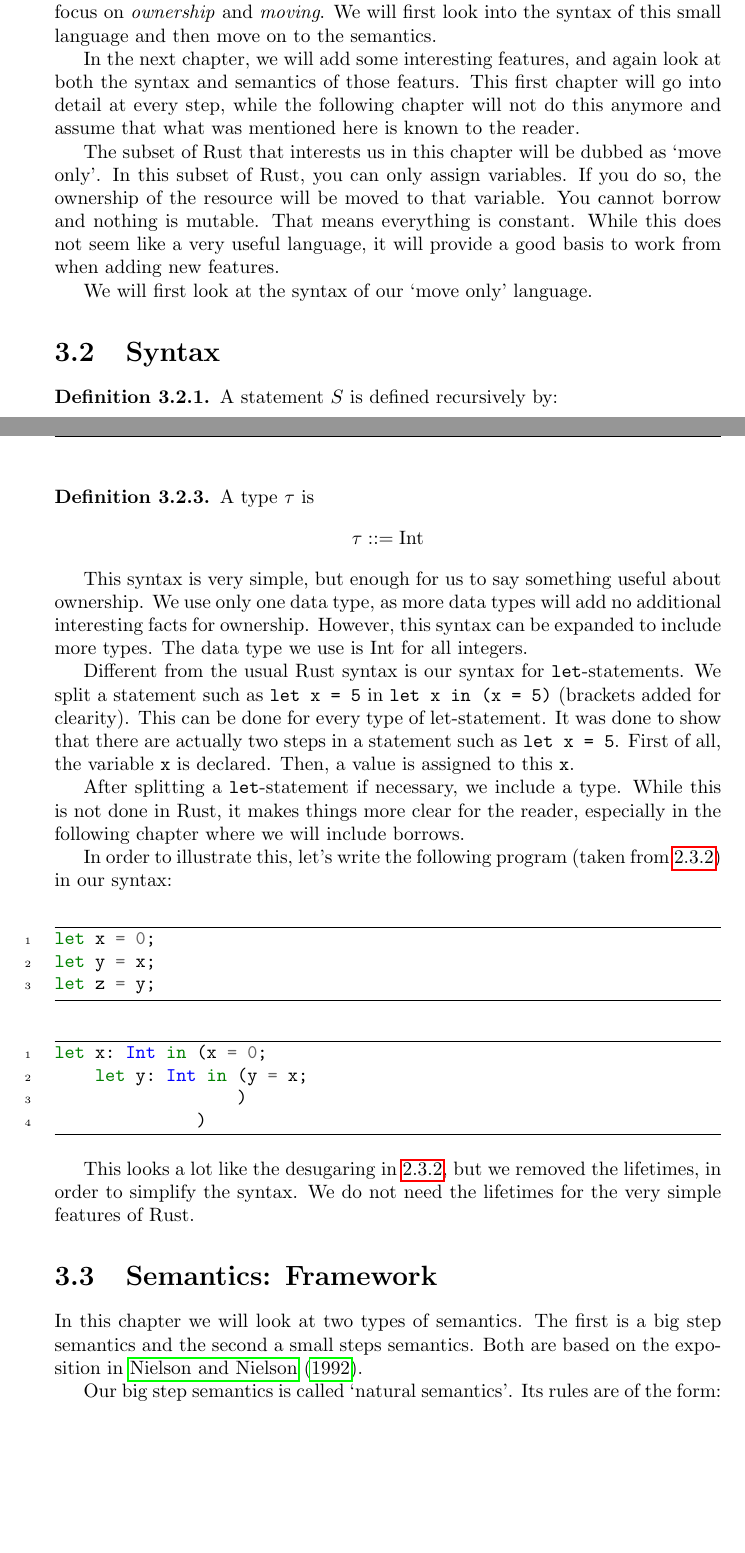
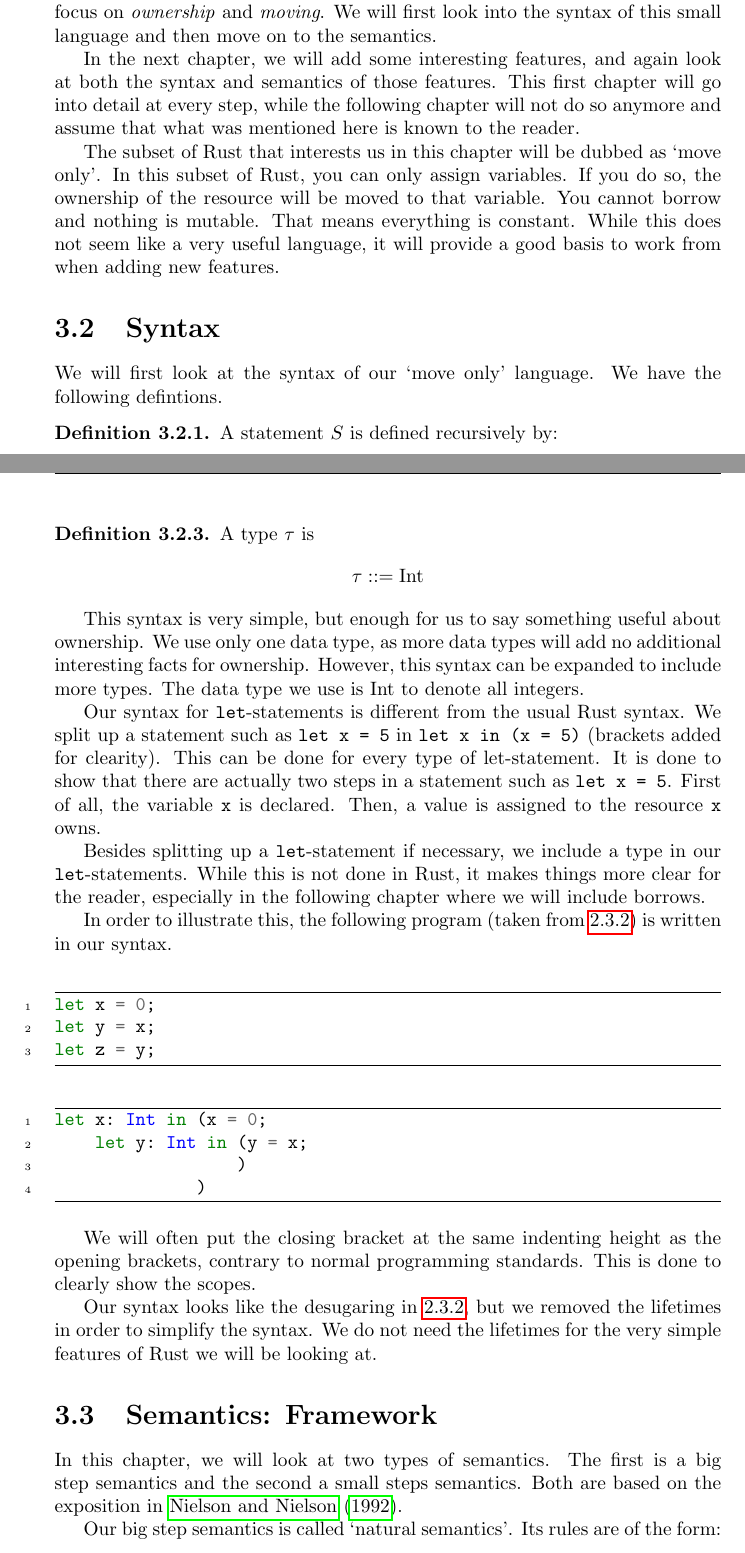
Before and after one commit to NienkeWessel/BachelorThesis, a LaTeX thesis (paper/main.tex, which reads paper/Chapters/moveonly.tex): two parts of pages 20 and 21 of 55, joined at a grey line, cut so that both start at the same text, the shorter picture padded with empty space. Compiled offline with pdfLaTeX.

Commit message:
Rewritten first part of chapter

```diff
--- a/paper/Chapters/moveonly.tex
+++ b/paper/Chapters/moveonly.tex
@@ -1,13 +1,13 @@
 \section{Introduction}
 In the following two chapters, we will look into two different subsets of Rust. This first chapter is concerned with a very simple language where we will just focus on \emph{ownership} and \emph{moving}. We will first look into the syntax of this small language and then move on to the semantics.
 
-In the next chapter, we will add some interesting features, and again look at both the syntax and semantics of those featurs. This first chapter will go into detail at every step, while the following chapter will not do this anymore and assume that what was mentioned here is known to the reader.
+In the next chapter, we will add some interesting features, and again look at both the syntax and semantics of those features. This first chapter will go into detail at every step, while the following chapter will not do so anymore and assume that what was mentioned here is known to the reader.
 
 The subset of Rust that interests us in this chapter will be dubbed as `move only'. In this subset of Rust, you can only assign variables. If you do so, the ownership of the resource will be moved to that variable. You cannot borrow and nothing is mutable. That means everything is constant. While this does not seem like a very useful language, it will provide a good basis to work from when adding new features.
 
-We will first look at the syntax of our `move only' language.
+\section{Syntax}
+We will first look at the syntax of our `move only' language. We have the following defintions.
 
-\section{Syntax}
 \begin{definition}
 \label{statementsmove}
 A statement $S$ is defined recursively by:
@@ -27,14 +27,14 @@ A type $\tau$ is
 $$\tau ::= \textrm{Int}$$
 \end{definition}
 
-This syntax is very simple, but enough for us to say something useful about ownership. We use only one data type, as more data types will add no additional interesting facts for ownership. However, this syntax can be expanded to include more types. The data type we use is Int for all integers.
+This syntax is very simple, but enough for us to say something useful about ownership. We use only one data type, as more data types will add no additional interesting facts for ownership. However, this syntax can be expanded to include more types. The data type we use is Int to denote all integers.
 
-Different from the usual Rust syntax is our syntax for \texttt{let}-statements. We split a statement such as \verb|let x = 5| in \texttt{let x in (x = 5)} (brackets added for clearity). This can be done for every type of let-statement. It was done to show that there are actually two steps in a statement such as \texttt{let x = 5}. First of all, the variable \verb|x| is declared. Then, a value is assigned to this \verb|x|.
+Our syntax for \texttt{let}-statements is different from the usual Rust syntax. We split up a statement such as \verb|let x = 5| in \texttt{let x in (x = 5)} (brackets added for clearity). This can be done for every type of let-statement. It is done to show that there are actually two steps in a statement such as \texttt{let x = 5}. First of all, the variable \verb|x| is declared. Then, a value is assigned to the resource \verb|x| owns.
 
-After splitting a \texttt{let}-statement if necessary, we include a type. While this is not done in Rust, it makes things more clear for the reader, especially in the following chapter where we will include borrows.
+Besides splitting up a \texttt{let}-statement if necessary, we include a type in our \texttt{let}-statements. While this is not done in Rust, it makes things more clear for the reader, especially in the following chapter where we will include borrows.
 %After the splitting (when necessary), we've 'desugared' the statement in a similar way as was done in \ref{desugar}. This is done to make lifetimes explicit\footnote{We do not use the lifetimes explicitly in this thesis due to time constraints. However, including them . That means we change \verb|let x in (x = 5)| to \verb|a: {let x in (x = 5)}|. We do not add the \verb|'| for the \verb|a|, as we will not be talking about generics and this only complicates the syntax. Lastly, we desugar more, to also include the type $\tau$, so that the previous statement becomes \verb|a: {let x:i32 in (x = 5)}|.
 
-In order to illustrate this, let's write the following program (taken from \ref{desugar}) in our syntax:
+In order to illustrate this, the following program (taken from \ref{desugar}) is written in our syntax.
 
 \begin{minted}[linenos, frame=lines]{rust}
 let x = 0;
@@ -49,11 +49,13 @@ let x: Int in (x = 0;
               )
 \end{minted}
 
-This looks a lot like the desugaring in \ref{desugar}, but we removed the lifetimes, in order to simplify the syntax. We do not need the lifetimes for the very simple features of Rust.
+We will often put the closing bracket at the same indenting height as the opening brackets, contrary to normal programming standards. This is done to clearly show the scopes.
+
+Our syntax looks like the desugaring in \ref{desugar}, but we removed the lifetimes in order to simplify the syntax. We do not need the lifetimes for the very simple features of Rust we will be looking at.
 
 
 \section{Semantics: Framework}
-In this chapter we will look at two types of semantics. The first is a big step semantics and the second a small steps semantics. Both are based on the exposition in \cite{nielson1992semantics}.
+In this chapter, we will look at two types of semantics. The first is a big step semantics and the second a small steps semantics. Both are based on the exposition in \cite{nielson1992semantics}.
 
 Our big step semantics is called `natural semantics'. Its rules are of the form:
 
```
Also changed, not shown: paper/Chapters/moveonly.tex (6 more changed lines).
